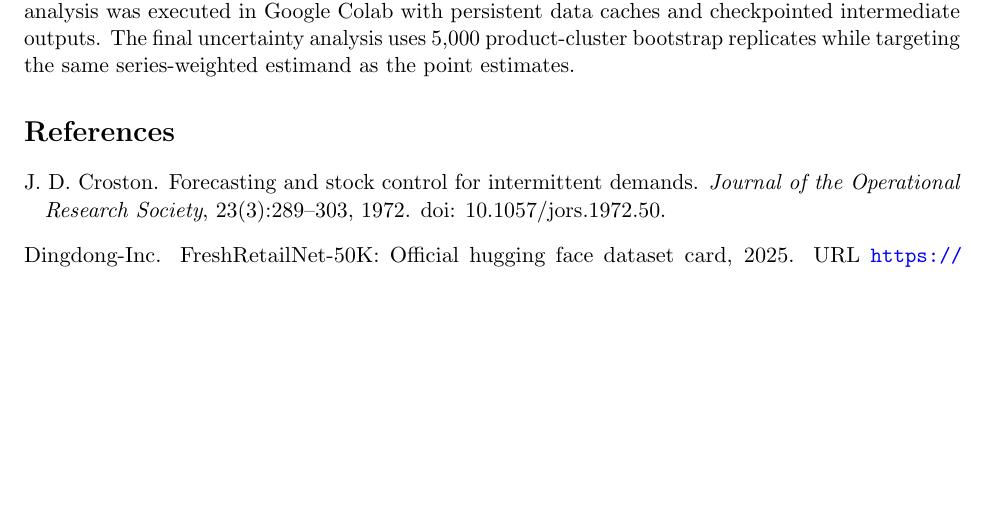
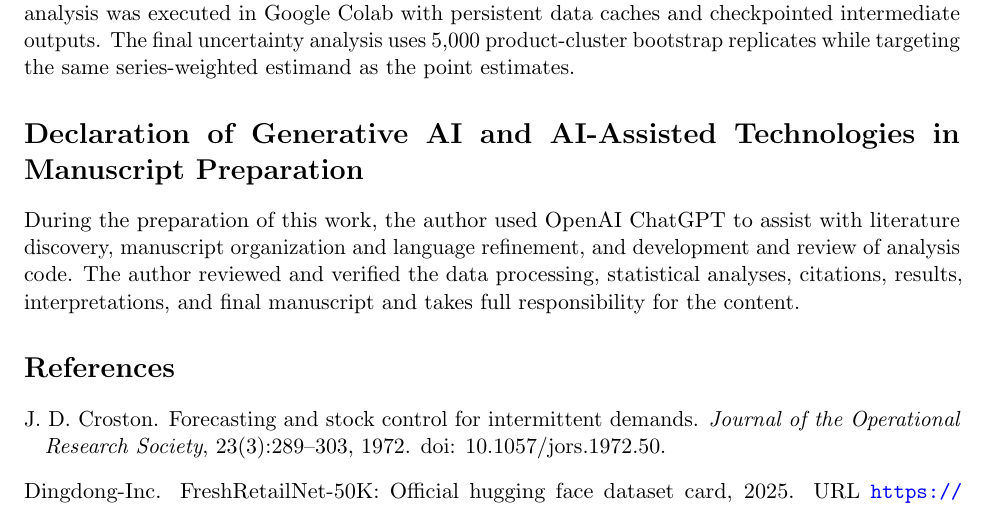
Before and after one commit to hjy075/history-start-sensitivity, a LaTeX paper (paper/main.tex, which reads paper/sections/04_endmatter.tex): part of page 11 of 16, cut so that both start at the same text, the shorter picture padded with empty space. Compiled offline with pdfLaTeX.

Commit message:
Add generative AI disclosure for SSRN compatibility

```diff
--- a/paper/sections/04_endmatter.tex
+++ b/paper/sections/04_endmatter.tex
@@ -21,3 +21,7 @@ The reproducibility package is publicly available in the \href{https://github.co
 \section*{Reproducibility}
 
 All experiments use public datasets and canonical implementations from StatsForecast 2.1.1. The analysis was executed in Google Colab with persistent data caches and checkpointed intermediate outputs. The final uncertainty analysis uses 5,000 product-cluster bootstrap replicates while targeting the same series-weighted estimand as the point estimates.
+
+\section*{Declaration of Generative AI and AI-Assisted Technologies in Manuscript Preparation}
+
+During the preparation of this work, the author used OpenAI ChatGPT to assist with literature discovery, manuscript organization and language refinement, and development and review of analysis code. The author reviewed and verified the data processing, statistical analyses, citations, results, interpretations, and final manuscript and takes full responsibility for the content.
```
